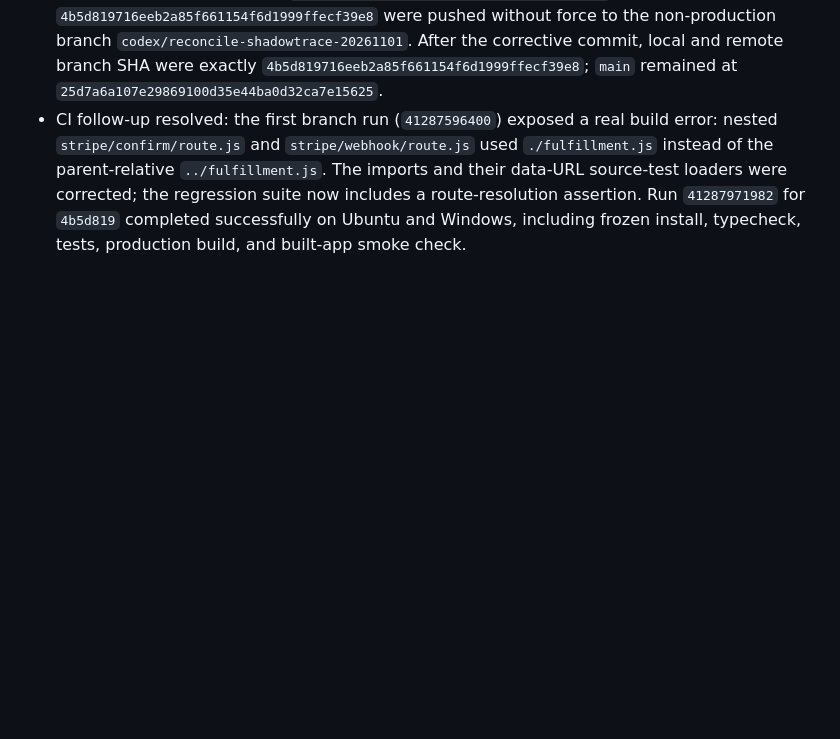
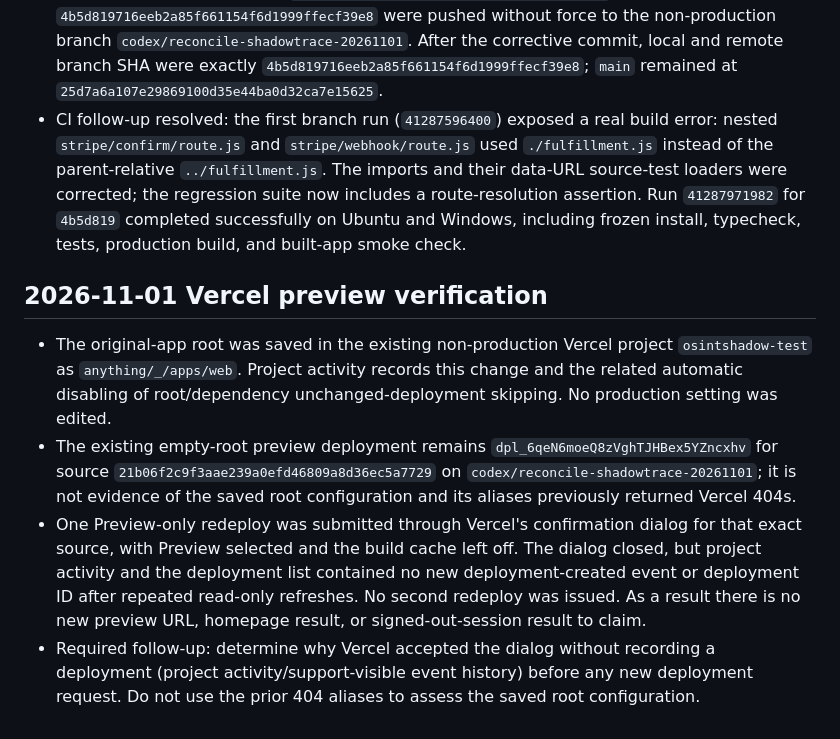
Before and after one commit to tjksecurity/osintshadow, a Markdown page: ORIGINAL_SOURCE_HANDOFF.md, the part around the change. Rendered like a GitHub page; blank space fills up the shorter version.

Commit message:
docs: record Vercel preview verification

```diff
--- a/ORIGINAL_SOURCE_HANDOFF.md
+++ b/ORIGINAL_SOURCE_HANDOFF.md
@@ -106,3 +106,10 @@ With operator approval for dependency installation and a non-production database
 - Reconciled stopped domain-safety work: source task base was reported as `163a22b3d290eb425128b2bf7795682d5c27b1bf`, but its Git checkout is currently permission-denied for inspection. Its `implement-domain-safety.py` (`6DA85E48D380537B5BA66136A359AAFD7D9E5D9E36BA5EF1806C8125297731C7`) and `environment-probe.txt` (`0BDBA86F0A4D84006B07B3F2099F35F348EF7038D188C3419407A1E2C6D2248E`) remain preserved at `C:\Users\gloss\Documents\Codex\2026-10-08\task-5`. That incomplete patch would restrict the original platform to domain-only reports and was not imported because it conflicts with the original platform's retained, lawful public-source capability and lacks complete collector coverage or current tests.
 - Backup completed: commits `569de3e2766021c548b50abcc4afa57f148134d4` and `4b5d819716eeb2a85f661154f6d1999ffecf39e8` were pushed without force to the non-production branch `codex/reconcile-shadowtrace-20261101`. After the corrective commit, local and remote branch SHA were exactly `4b5d819716eeb2a85f661154f6d1999ffecf39e8`; `main` remained at `25d7a6a107e29869100d35e44ba0d32ca7e15625`.
 - CI follow-up resolved: the first branch run (`41287596400`) exposed a real build error: nested `stripe/confirm/route.js` and `stripe/webhook/route.js` used `./fulfillment.js` instead of the parent-relative `../fulfillment.js`. The imports and their data-URL source-test loaders were corrected; the regression suite now includes a route-resolution assertion. Run `41287971982` for `4b5d819` completed successfully on Ubuntu and Windows, including frozen install, typecheck, tests, production build, and built-app smoke check.
+
+## 2026-11-01 Vercel preview verification
+
+- The original-app root was saved in the existing non-production Vercel project `osintshadow-test` as `anything/_/apps/web`. Project activity records this change and the related automatic disabling of root/dependency unchanged-deployment skipping. No production setting was edited.
+- The existing empty-root preview deployment remains `dpl_6qeN6moeQ8zVghTJHBex5YZncxhv` for source `21b06f2c9f3aae239a0efd46809a8d36ec5a7729` on `codex/reconcile-shadowtrace-20261101`; it is not evidence of the saved root configuration and its aliases previously returned Vercel 404s.
+- One Preview-only redeploy was submitted through Vercel's confirmation dialog for that exact source, with Preview selected and the build cache left off. The dialog closed, but project activity and the deployment list contained no new deployment-created event or deployment ID after repeated read-only refreshes. No second redeploy was issued. As a result there is no new preview URL, homepage result, or signed-out-session result to claim.
+- Required follow-up: determine why Vercel accepted the dialog without recording a deployment (project activity/support-visible event history) before any new deployment request. Do not use the prior 404 aliases to assess the saved root configuration.
```
